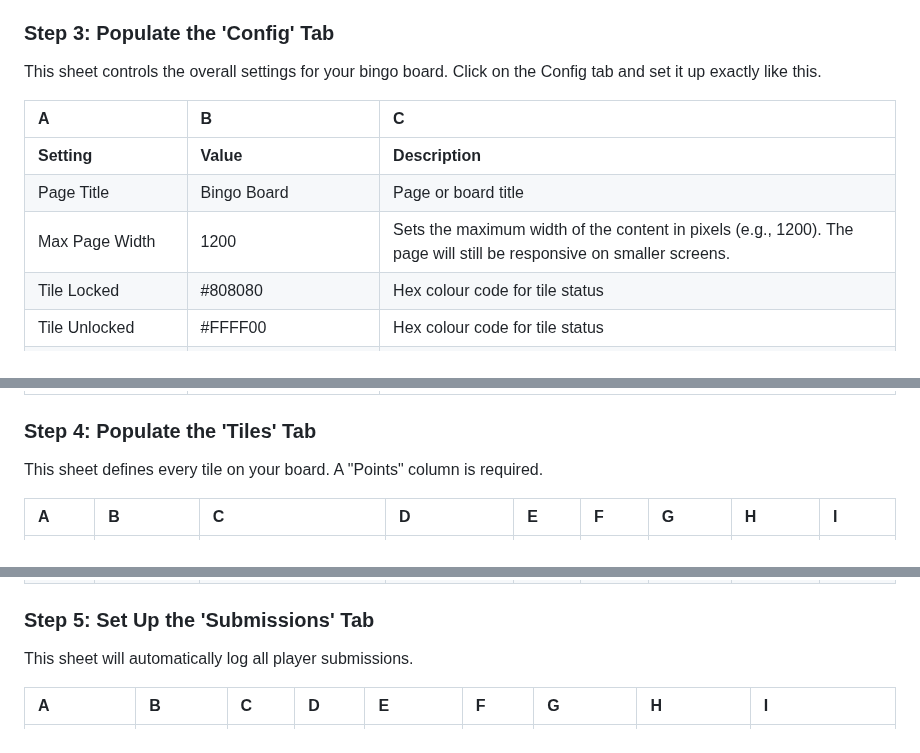
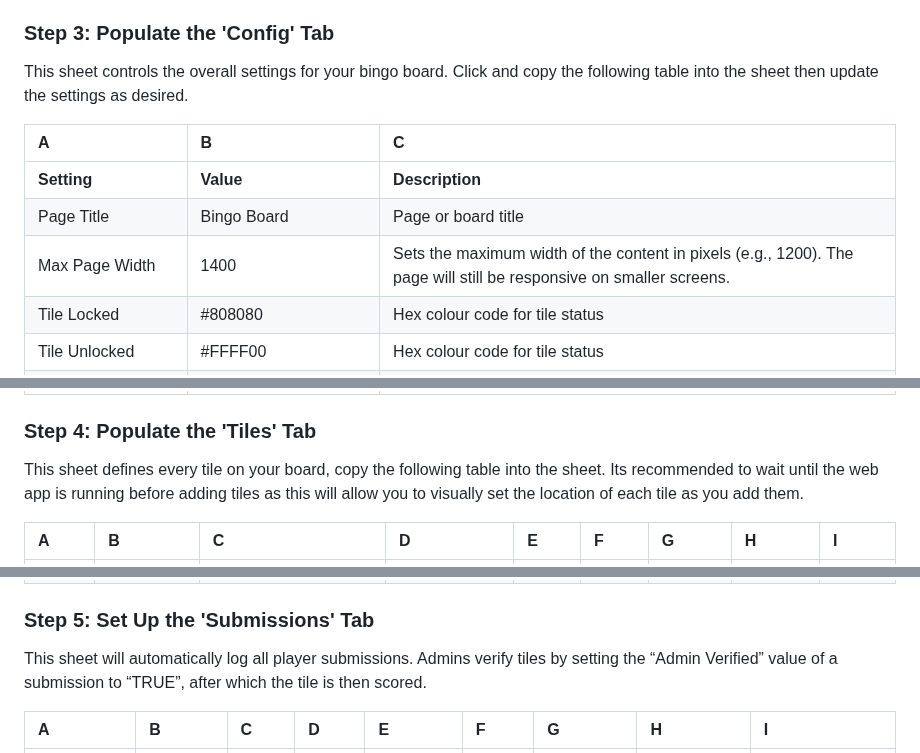
Before and after one commit to Bourkies/BIngo-Interactive-Score-Sheet, a Markdown page: README.md, 3 parts joined by grey strips. Rendered like a GitHub page.

```diff
--- a/README.md
+++ b/README.md
@@ -23,13 +23,13 @@ You need to create three tabs at the bottom of the sheet. Rename them exactly as
 
 ### **Step 3: Populate the 'Config' Tab**
 
-This sheet controls the overall settings for your bingo board. Click on the Config tab and set it up exactly like this.
+This sheet controls the overall settings for your bingo board. Click and copy the following table into the sheet then update the settings as desired.
 
 | A | B | C |
 | :---- | :---- | :---- |
 | **Setting** | **Value** | **Description** |
 | Page Title | Bingo Board | Page or board title |
-| Max Page Width | 1200 | Sets the maximum width of the content in pixels (e.g., 1200). The page will still be responsive on smaller screens. |
+| Max Page Width | 1400 | Sets the maximum width of the content in pixels (e.g., 1200). The page will still be responsive on smaller screens. |
 | Tile Locked | \#808080 | Hex colour code for tile status |
 | Tile Unlocked | \#FFFF00 | Hex colour code for tile status |
 | Tile Partially Complete | \#FFD700 | Hex colour code for tile status |
@@ -54,7 +54,7 @@ This sheet controls the overall settings for your bingo board. Click on the Conf
 
 ### **Step 4: Populate the 'Tiles' Tab**
 
-This sheet defines every tile on your board. A "Points" column is required.
+This sheet defines every tile on your board, copy the following table into the sheet. Its recommended to wait until the web app is running before adding tiles as this will allow you to visually set the location of each tile as you add them.
 
 | A | B | C | D | E | F | G | H | I |
 | :---- | :---- | :---- | :---- | :---- | :---- | :---- | :---- | :---- |
@@ -65,7 +65,7 @@ This sheet defines every tile on your board. A "Points" column is required.
 
 ### **Step 5: Set Up the 'Submissions' Tab**
 
-This sheet will automatically log all player submissions.
+This sheet will automatically log all player submissions. Admins verify tiles by setting the “Admin Verified” value of a submission to “TRUE”, after which the tile is then scored.
 
 | A | B | C | D | E | F | G | H | I |
 | :---- | :---- | :---- | :---- | :---- | :---- | :---- | :---- | :---- |
```
Also changed, not shown: other parts of README.md (+1 -1 lines).
